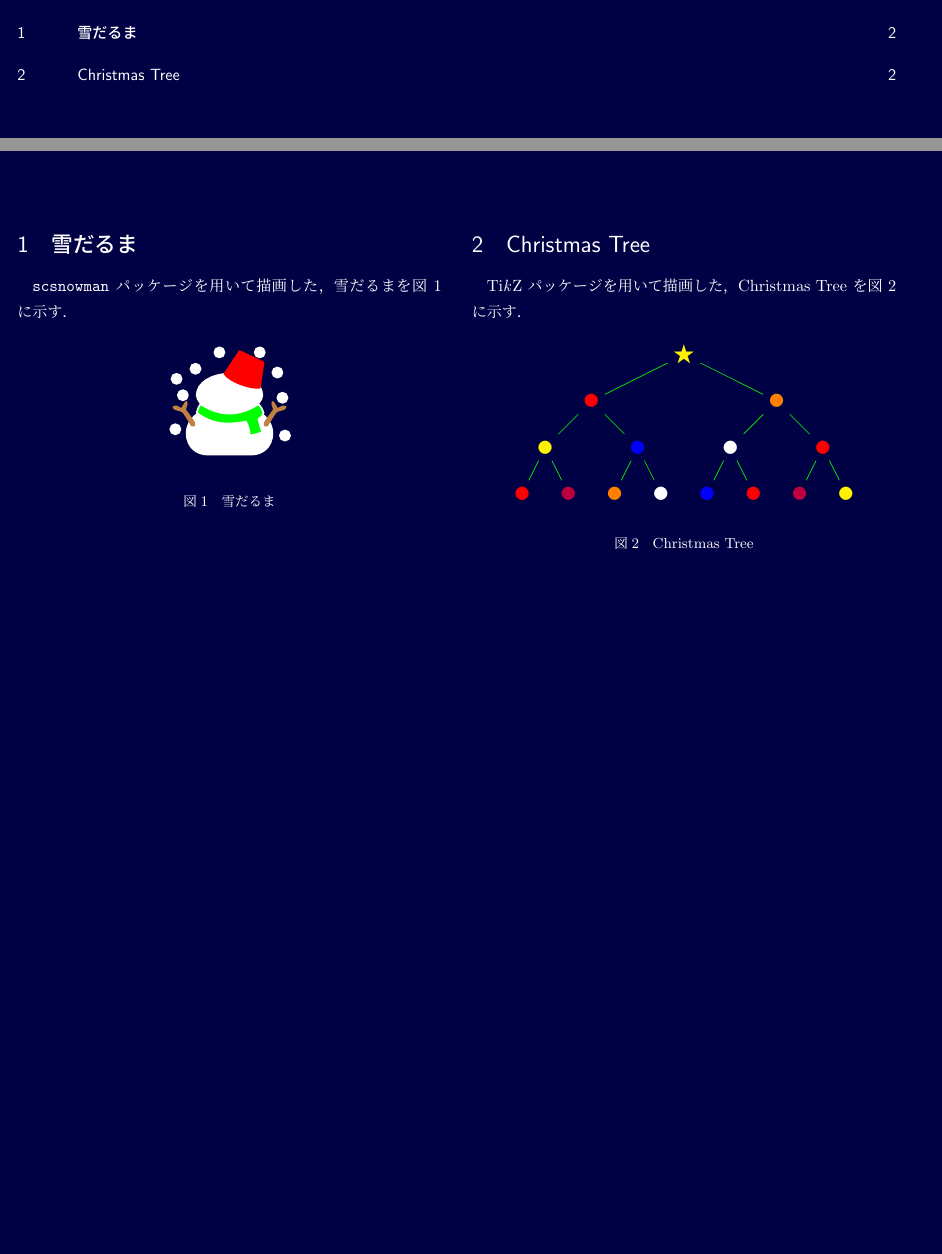
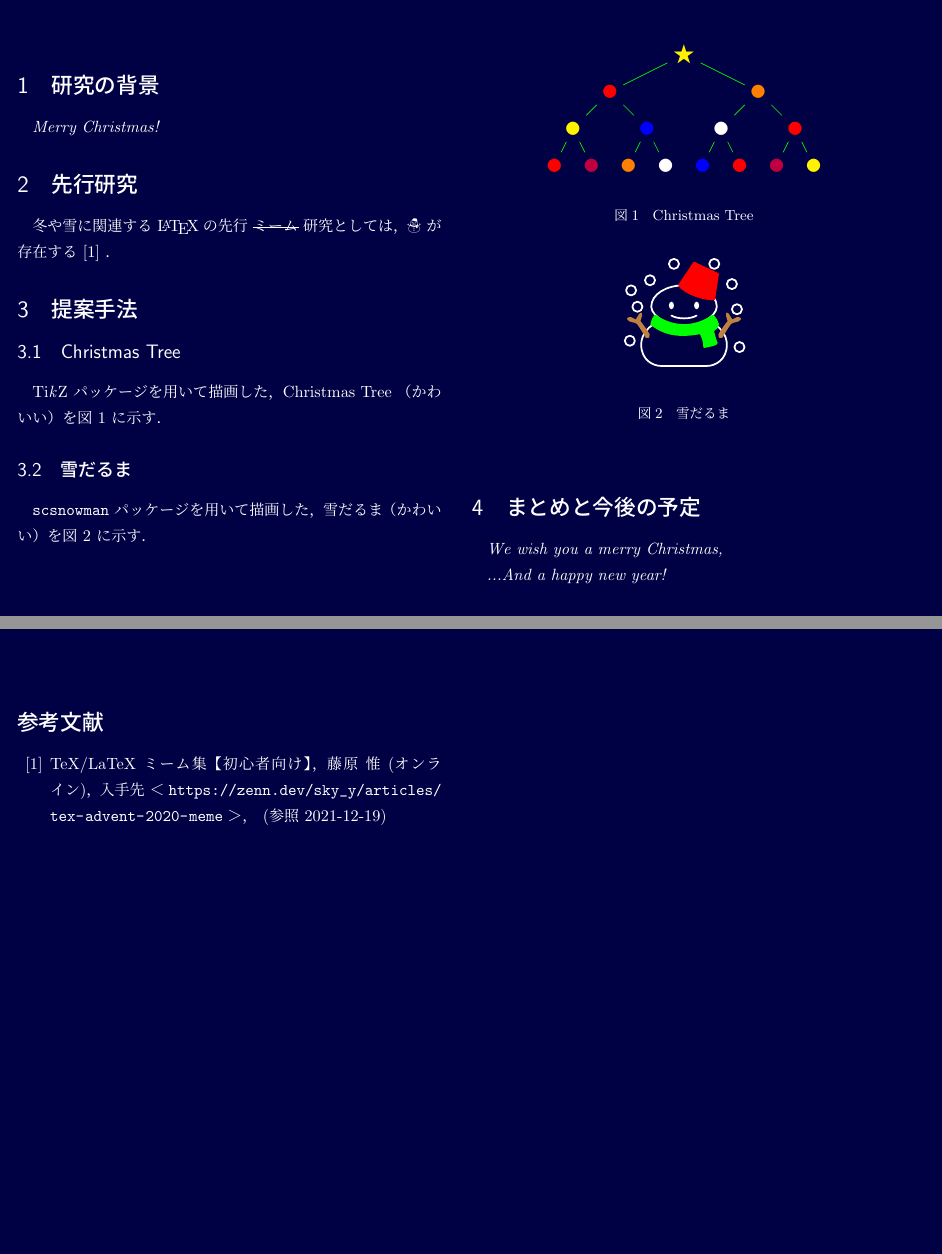
Before and after one commit to ygkn/LaTeX-Christmas-Card, a LaTeX document (main.tex): two parts of pages 1 and 2 of 2 before the commit and two parts of pages 2 and 3 of 3 after it, joined at a grey line, cut so that both start at the same text, the shorter picture padded with empty space. Compiled offline with upLaTeX and dvipdfmx.

Commit message:
fix christmas card

```diff
--- a/main.tex
+++ b/main.tex
@@ -47,9 +47,8 @@
 \AtBeginEnvironment{minted}{\color{Text}}
 
 \usepackage{tikz}
-
-
 \usepackage{scsnowman}
+\usepackage{ulem}
 
 
 \pagecolor[HTML]{000044}
@@ -62,7 +61,7 @@ with \\
 {\color{green} \LaTeX !}
 }
 
-\date{\today}
+\date{2021年クリスマス}
 \author{ygkn}
 
 
@@ -83,54 +80,75 @@ with \\
 \twocolumn[
 ]
 
-\section{雪だるま}
 
-\texttt{scsnowman} パッケージを用いて描画した，
-雪だるまを図 \ref{fig:snowman} に示す．
+\section{研究の背景}
 
-\begin{figure}[ht]
-  \begin{center}
-    \scsnowman[scale=10,body=white,mouth,eyes=black,hat=red,snow=white,muffler=green,arms=brown]
-  \end{center}
-  \caption{雪だるま}
-  \label{fig:snowman}
-\end{figure}
+\textit{Merry Christmas!}
 
-\begin{center}
-\end{center}
+\section{先行研究}
 
-\newpage
+冬や雪に関連する \LaTeX の先行 \sout{ミーム} 研究としては，
+☃ が存在する \cite{tex-meme} ．
 
-\section{Christmas Tree}
+\section{提案手法}
+
+
+\subsection{Christmas Tree}
 
 Ti\textit{k}Z パッケージを用いて描画した，
-Christmas Tree を図 \ref{fig:image} に示す．
+Christmas Tree （かわいい）を図 \ref{fig:image} に示す．
 
 \begin{figure}[ht]
   \begin{center}
     \color{green}
-    \begin{tikzpicture}[level distance = 1cm,
-        level 1/.style={sibling distance=40mm},
-        level 2/.style={sibling distance=20mm},
-        level 3/.style={sibling distance=10mm}
+    \begin{tikzpicture}[level distance = 8mm,
+        level 1/.style={sibling distance=32mm},
+        level 2/.style={sibling distance=16mm},
+        level 3/.style={sibling distance=8mm}
       ]
-      \node[yellow] {\Large ★}
-      child {node[red] {●}
-          child {node [yellow] {●}
-              child {node [red] {●}}
-              child {node [purple] {●}}
+      \node[yellow]
+      {\Large ★}
+      child {
+          node[red] {●}
+          child {
+              node [yellow] {●}
+              child {
+                  node [red] {●}
+                }
+              child {
+                  node [purple] {●}
+                }
             }
-          child {node [blue] {●}
-              child {node [orange] {●}}
-              child {node [white] {●}}}
+          child {
+              node [blue] {●}
+              child {
+                  node [orange] {●}
+                }
+              child {
+                  node [white] {●}
+                }
+            }
         }
-      child {node [orange] {●}
-          child {node [white] {●}
-              child {node [blue] {●}}
-              child {node [red] {●}}}
-          child {node [red] {●}
-              child {node [purple] {●}}
-              child {node [yellow] {●}}}
+      child {
+          node [orange] {●}
+          child {
+              node [white] {●}
+              child {
+                  node [blue] {●}
+                }
+              child {
+                  node [red] {●}
+                }
+            }
+          child {
+              node [red] {●}
+              child {
+                  node [purple] {●}
+                }
+              child {
+                  node [yellow] {●}
+                }
+            }
         };
     \end{tikzpicture}
   \end{center}
@@ -138,5 +156,30 @@ Christmas Tree を図 \ref{fig:image} に示す．
   \label{fig:image}
 \end{figure}
 
+\subsection{雪だるま}
+
+\texttt{scsnowman} パッケージを用いて描画した，
+雪だるま（かわいい）を図 \ref{fig:snowman} に示す．
+
+\begin{figure}[ht]
+  \begin{center}
+    \scsnowman[scale=10,mouth=red,eyes=black,hat=red,snow=white,muffler=green,arms=brown]
+  \end{center}
+  \caption{雪だるま}
+  \label{fig:snowman}
+\end{figure}
+
+
+
+\section{まとめと今後の予定}
+
+\textit{We wish you a merry Christmas,}
+
+\textit{...And a happy new year!}
+
+
+\begin{thebibliography}{10}
+  \bibitem{tex-meme} TeX/LaTeX ミーム集【初心者向け】，藤原 惟 (オンライン)，入手先 ＜\url{https://zenn.dev/sky_y/articles/tex-advent-2020-meme}＞， (参照 2021-12-19)
+\end{thebibliography}
 
 \end{document}
```
Also changed, not shown: main.tex (6 more changed lines).
